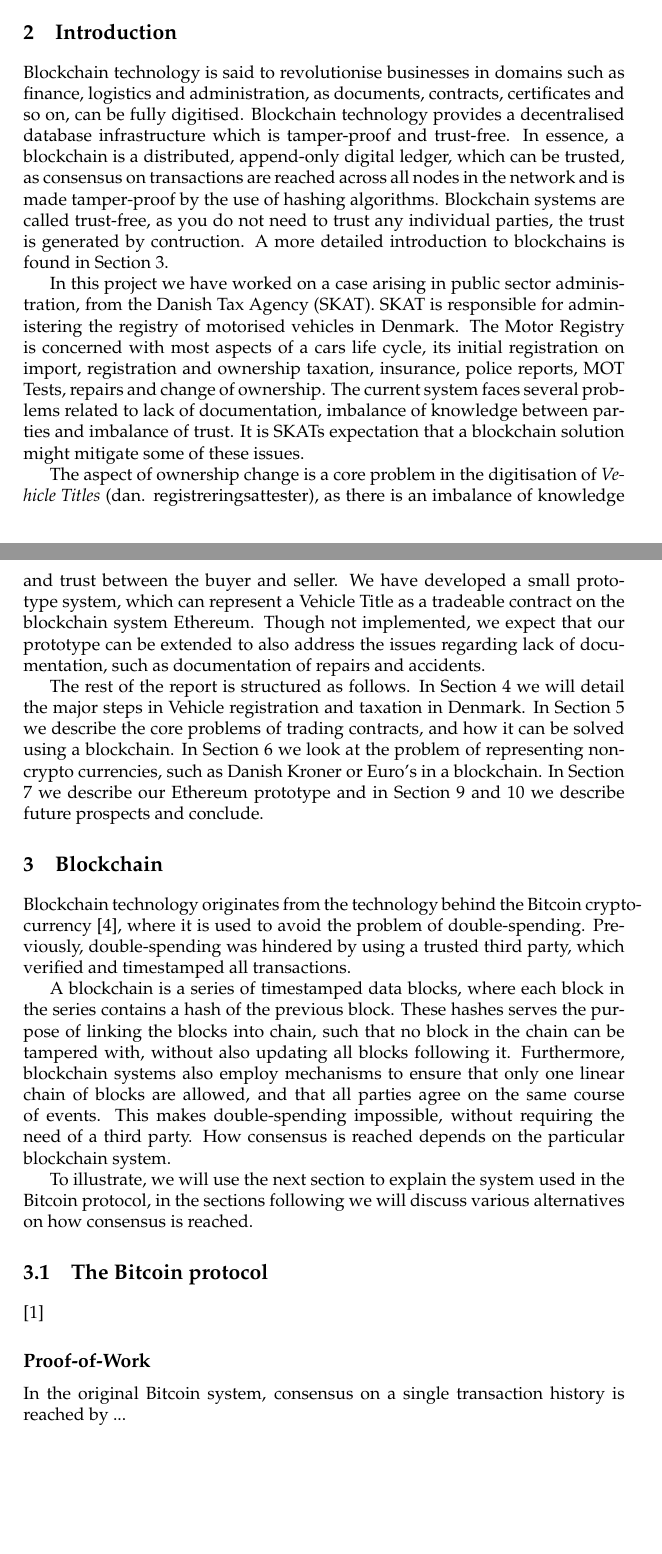
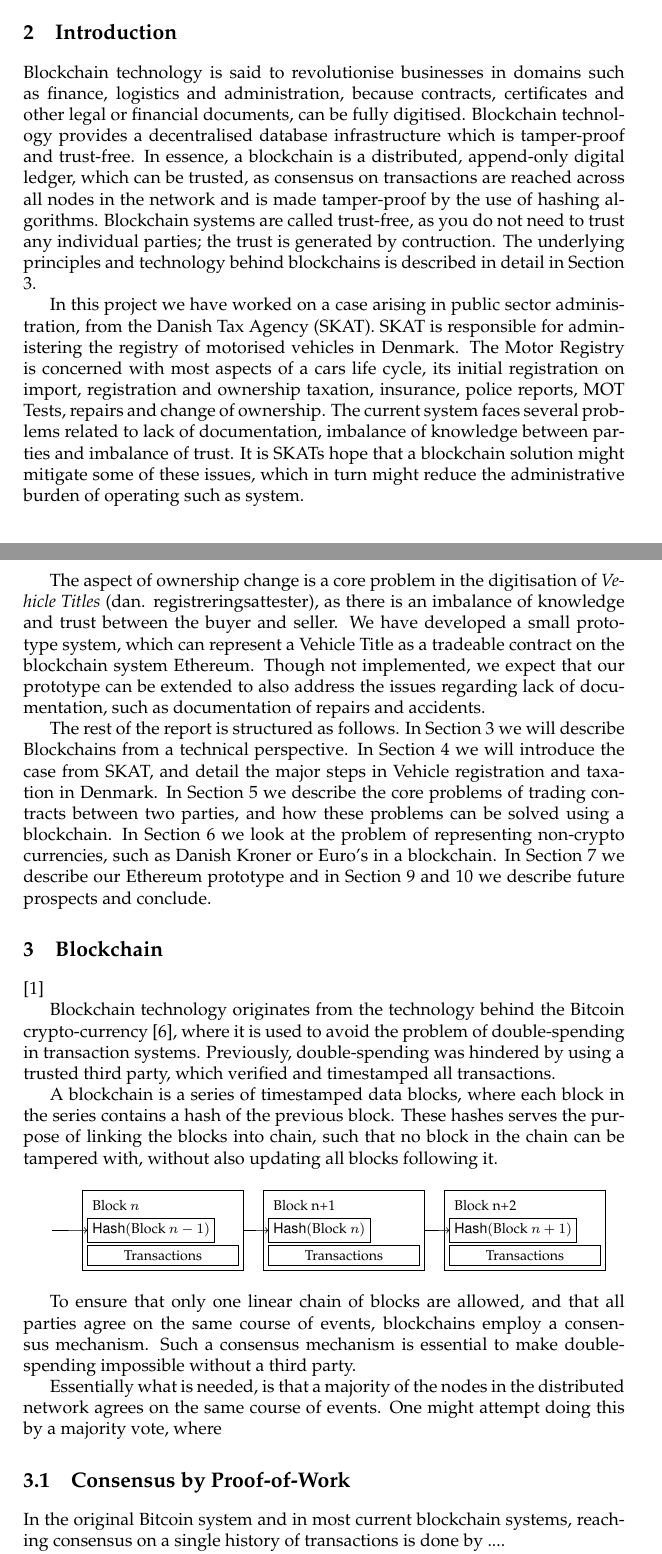
Before and after one commit to dybber/blockchain-summerschool-2016, a LaTeX book (tex/master.tex): two parts of pages 1 and 2 of 6, joined at a grey line, cut so that both start at the same text, the shorter picture padded with empty space. Compiled offline with pdfLaTeX.

Commit message:
More stuff for the report

```diff
--- a/tex/master.tex
+++ b/tex/master.tex
@@ -1,8 +1,11 @@
 \documentclass[oneside,a4paper,10pts,article]{memoir}
+
 
 \usepackage{palatino}
 \usepackage{graphicx}
 \usepackage{todonotes}
+\usepackage{tikz}
+\usetikzlibrary{positioning,arrows}
 
 \title{Tradeable Certificates of Title on a blockchain \\
  {\normalfont\normalsize\scshape A case study on a trust-free vehicle registry}
@@ -28,28 +31,29 @@ Benedikt Notheisen and Martin Dybdal.
 
 \chapter{Introduction}
 Blockchain technology is said to revolutionise businesses in domains
-such as finance, logistics and administration, as documents,
-contracts, certificates and so on, can be fully digitised. Blockchain
-technology provides a decentralised database infrastructure which is
-tamper-proof and trust-free. In essence, a blockchain is a
-distributed, append-only digital ledger, which can be trusted, as
-consensus on transactions are reached across all nodes in the network
-and is made tamper-proof by the use of hashing algorithms. Blockchain
-systems are called trust-free, as you do not need to trust any
-individual parties, the trust is generated by contruction. A more
-detailed introduction to blockchains is found in Section
-\ref{sec:blockchain}.
+such as finance, logistics and administration, because contracts,
+certificates and other legal or financial documents, can be fully
+digitised. Blockchain technology provides a decentralised database
+infrastructure which is tamper-proof and trust-free. In essence, a
+blockchain is a distributed, append-only digital ledger, which can be
+trusted, as consensus on transactions are reached across all nodes in
+the network and is made tamper-proof by the use of hashing
+algorithms. Blockchain systems are called trust-free, as you do not
+need to trust any individual parties; the trust is generated by
+contruction. The underlying principles and technology behind
+blockchains is described in detail in Section \ref{sec:blockchain}.
 
-In this project we have worked on a case arising in
-public sector administration, from the Danish Tax Agency (SKAT). SKAT
-is responsible for administering the registry of motorised vehicles in
-Denmark. The Motor Registry is concerned with most aspects of a cars
-life cycle, its initial registration on import, registration and
-ownership taxation, insurance, police reports, MOT Tests, repairs and
-change of ownership. The current system faces several problems related
-to lack of documentation, imbalance of knowledge between parties and
-imbalance of trust. It is SKATs expectation that a blockchain solution
-might mitigate some of these issues.
+In this project we have worked on a case arising in public sector
+administration, from the Danish Tax Agency (SKAT). SKAT is responsible
+for administering the registry of motorised vehicles in Denmark. The
+Motor Registry is concerned with most aspects of a cars life cycle,
+its initial registration on import, registration and ownership
+taxation, insurance, police reports, MOT Tests, repairs and change of
+ownership. The current system faces several problems related to lack
+of documentation, imbalance of knowledge between parties and imbalance
+of trust. It is SKATs hope that a blockchain solution might mitigate
+some of these issues, which in turn might reduce the administrative
+burden of operating such as system.
 
 The aspect of ownership change is a core problem in the digitisation
 of \textit{Vehicle Titles} (dan. registreringsattester), as there is
@@ -61,43 +65,76 @@ extended to also address the issues regarding lack of documentation,
 such as documentation of repairs and accidents.
 
 The rest of the report is structured as follows. In Section
-\ref{sec:case} we will detail the major steps in Vehicle registration
-and taxation in Denmark. In Section \ref{sec:trading} we describe the
-core problems of trading contracts, and how it can be solved using a
-blockchain. In Section \ref{sec:currency} we look at the problem of
-representing non-crypto currencies, such as Danish Kroner or Euro's in
-a blockchain. In Section \ref{sec:implementation} we describe our
-Ethereum prototype and in Section \ref{sec:futurework} and
-\ref{sec:conclusion} we describe future prospects and conclude.
-
+\ref{sec:blockchain} we will describe Blockchains from a technical
+perspective. In Section \ref{sec:case} we will introduce the case from
+SKAT, and detail the major steps in Vehicle registration and taxation
+in Denmark. In Section \ref{sec:trading} we describe the core problems
+of trading contracts between two parties, and how these problems can
+be solved using a blockchain. In Section \ref{sec:currency} we look at
+the problem of representing non-crypto currencies, such as Danish
+Kroner or Euro's in a blockchain. In Section \ref{sec:implementation}
+we describe our Ethereum prototype and in Section \ref{sec:futurework}
+and \ref{sec:conclusion} we describe future prospects and conclude.
 
 \chapter{Blockchain}
 \label{sec:blockchain}
+\cite{beck2016blockchain}
+
 Blockchain technology originates from the technology behind the
 Bitcoin crypto-currency \cite{bitcoin}, where it is used to avoid the
-problem of double-spending. Previously, double-spending was hindered
-by using a trusted third party, which verified and timestamped all
-transactions.
+problem of double-spending in transaction systems. Previously,
+double-spending was hindered by using a trusted third party, which
+verified and timestamped all transactions.
 
 A blockchain is a series of timestamped data blocks, where each block
 in the series contains a hash of the previous block. These hashes
 serves the purpose of linking the blocks into chain, such that no
 block in the chain can be tampered with, without also updating all
-blocks following it. Furthermore, blockchain systems also employ
-mechanisms to ensure that only one linear chain of blocks are allowed,
-and that all parties agree on the same course of events. This makes
-double-spending impossible, without requiring the need of a third
-party. How consensus is reached depends on the particular blockchain
-system.
+blocks following it.
 
-To illustrate, we will use the next section to explain the system used
-in the Bitcoin protocol, in the sections following we will discuss
-various alternatives on how consensus is reached.
+\begin{figure}[!h]
+  \centering
+\begin{tikzpicture}
+    [remember picture, node distance=5mm and 5mm, ] \footnotesize
+    \node[draw] (block1) at (0,0) {
+      \begin{tikzpicture}
+        \node[anchor=west] (b1title) {Block $n$}; \node[draw, below=of
+        b1title.west, anchor=west] (b1prevhash)
+        {$\textsf{Hash}(\textrm{Block}~n-1)$}; \node[draw, minimum
+        width=3cm, below=of b1prevhash.west, anchor=west] (b1data)
+        {Transactions};
+      \end{tikzpicture}
+    }; \node[draw, xshift=2cm] (block2) at (block1.east) {
+      \begin{tikzpicture}
+        \node[anchor=west] (b2title) {Block n+1}; \node[draw, below=of
+        b2title.west, anchor=west] (b2prevhash)
+        {$\textsf{Hash}(\textrm{Block}~n)$}; \node[draw, below=of
+        b2prevhash.west, anchor=west, minimum width=3cm] (b2data)
+        {Transactions};
+      \end{tikzpicture}
+    }; \node[draw, xshift=2cm] (block3) at (block2.east) {
+      \begin{tikzpicture}
+        \node[anchor=west] (b3title) {Block n+2}; \node[draw, below=of
+        b3title.west, anchor=west] (b3prevhash)
+        {$\textsf{Hash}(\textrm{Block}~n+1)$}; \node[draw, below=of
+        b3prevhash.west, anchor=west, minimum width=3cm] (b3data)
+        {Transactions};
+      \end{tikzpicture}
+    }; \node[xshift=-7mm] (block0) at (block1.west) { }; \draw[->]
+    (block0.east) -- (b1prevhash); \draw[->] (block1.east) --
+    (b2prevhash); \draw[->] (block2.east) -- (b3prevhash);
+  \end{tikzpicture}
+\end{figure}
+To ensure that only one linear chain of blocks are allowed, and that
+all parties agree on the same course of events, blockchains employ a
+consensus mechanism. Such a consensus mechanism is essential to make
+double-spending impossible without a third party.
 
-\section{The Bitcoin protocol}
- \cite{beck2016blockchain}
+Essentially what is needed, is that a majority of the nodes in the
+distributed network agrees on the same course of events. One might
+attempt doing this by a majority vote, where
 
-\subsection{Proof-of-Work}
-In the original Bitcoin system, consensus on a single transaction
-history is reached by ...
+\section{Consensus by Proof-of-Work}
+In the original Bitcoin system and in most current blockchain systems,
+reaching consensus on a single history of transactions is done by ....
 
@@ -105 +145,2 @@ history is reached by ...
 
+\section{Consensus by Proof-of-Stake}
```
Also changed, not shown: tex/bibliography.bib (+9 -0 lines), tex/master.tex (11 more changed lines).
